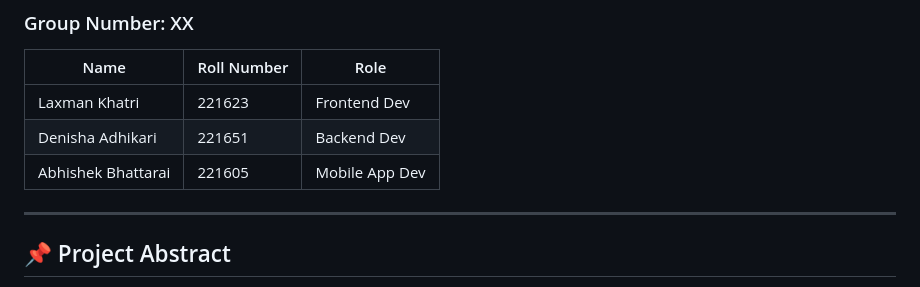
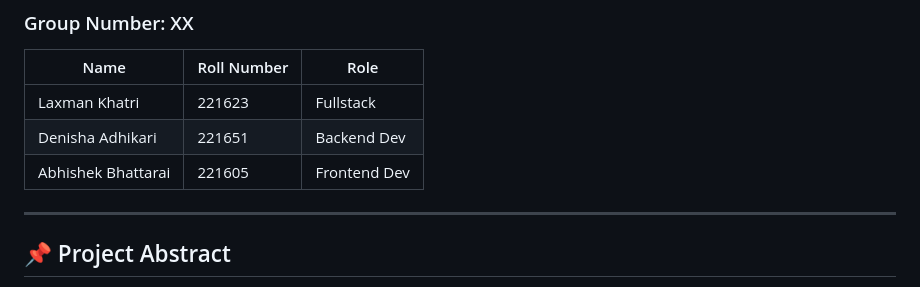
Before and after one commit to Nepal-College-of-Information-Technology/project-work-group_15, a Markdown page: README.md, the part around the change. GitHub-like rendering.

```diff
--- a/README.md
+++ b/README.md
@@ -14,9 +14,9 @@
 ### Group Number: XX
 | Name               | Roll Number | Role            |
 |--------------------|-------------|-----------------|
-| Laxman Khatri      | 221623          | Frontend Dev    |
+| Laxman Khatri      | 221623          | Fullstack    |
 | Denisha Adhikari   | 221651          | Backend Dev     |
-| Abhishek Bhattarai | 221605          | Mobile App Dev  |
+| Abhishek Bhattarai | 221605          | Frontend  Dev|
 
 ---
 
```
